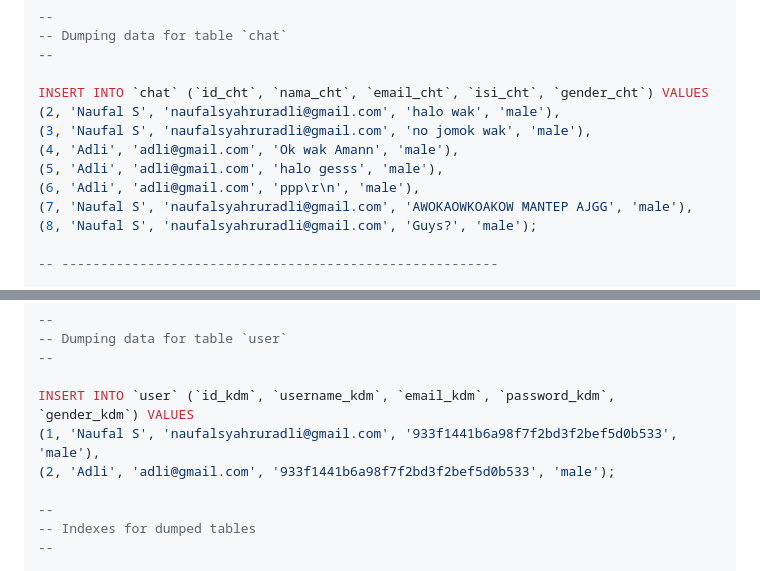
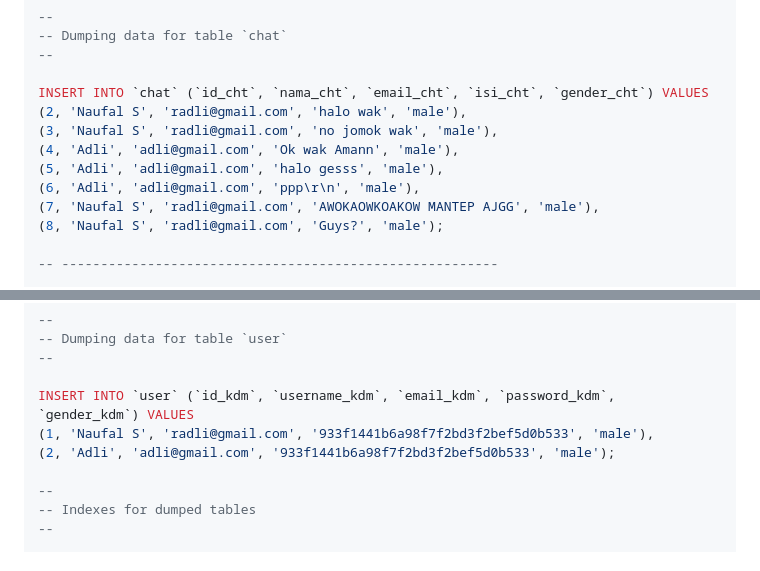
Before and after one commit to AdliXSec/CekKodamWithLiveChat, a Markdown page: README.md, 2 parts joined by grey strips. GitHub-like rendering.

Commit message:
update tutor

```diff
--- a/README.md
+++ b/README.md
@@ -74,13 +74,13 @@ CREATE TABLE `chat` (
 --
 
 INSERT INTO `chat` (`id_cht`, `nama_cht`, `email_cht`, `isi_cht`, `gender_cht`) VALUES
-(2, 'Naufal S', 'naufalsyahruradli@gmail.com', 'halo wak', 'male'),
-(3, 'Naufal S', 'naufalsyahruradli@gmail.com', 'no jomok wak', 'male'),
+(2, 'Naufal S', 'radli@gmail.com', 'halo wak', 'male'),
+(3, 'Naufal S', 'radli@gmail.com', 'no jomok wak', 'male'),
 (4, 'Adli', 'adli@gmail.com', 'Ok wak Amann', 'male'),
 (5, 'Adli', 'adli@gmail.com', 'halo gesss', 'male'),
 (6, 'Adli', 'adli@gmail.com', 'ppp\r\n', 'male'),
-(7, 'Naufal S', 'naufalsyahruradli@gmail.com', 'AWOKAOWKOAKOW MANTEP AJGG', 'male'),
-(8, 'Naufal S', 'naufalsyahruradli@gmail.com', 'Guys?', 'male');
+(7, 'Naufal S', 'radli@gmail.com', 'AWOKAOWKOAKOW MANTEP AJGG', 'male'),
+(8, 'Naufal S', 'radli@gmail.com', 'Guys?', 'male');
 
 -- --------------------------------------------------------
 
@@ -101,7 +101,7 @@ CREATE TABLE `user` (
 --
 
 INSERT INTO `user` (`id_kdm`, `username_kdm`, `email_kdm`, `password_kdm`, `gender_kdm`) VALUES
-(1, 'Naufal S', 'naufalsyahruradli@gmail.com', '933f1441b6a98f7f2bd3f2bef5d0b533', 'male'),
+(1, 'Naufal S', 'radli@gmail.com', '933f1441b6a98f7f2bd3f2bef5d0b533', 'male'),
 (2, 'Adli', 'adli@gmail.com', '933f1441b6a98f7f2bd3f2bef5d0b533', 'male');
 
 --
```
